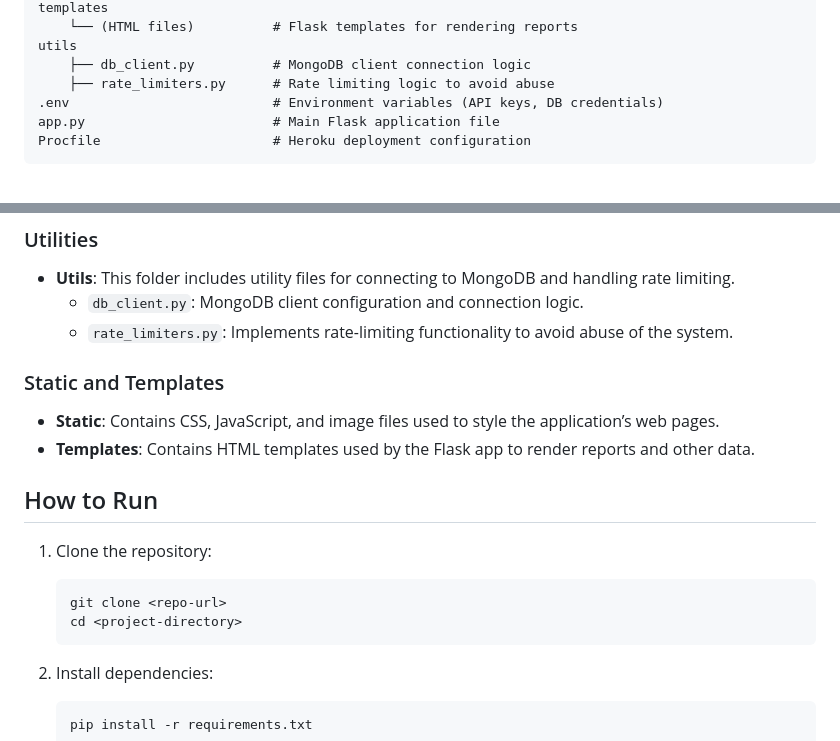
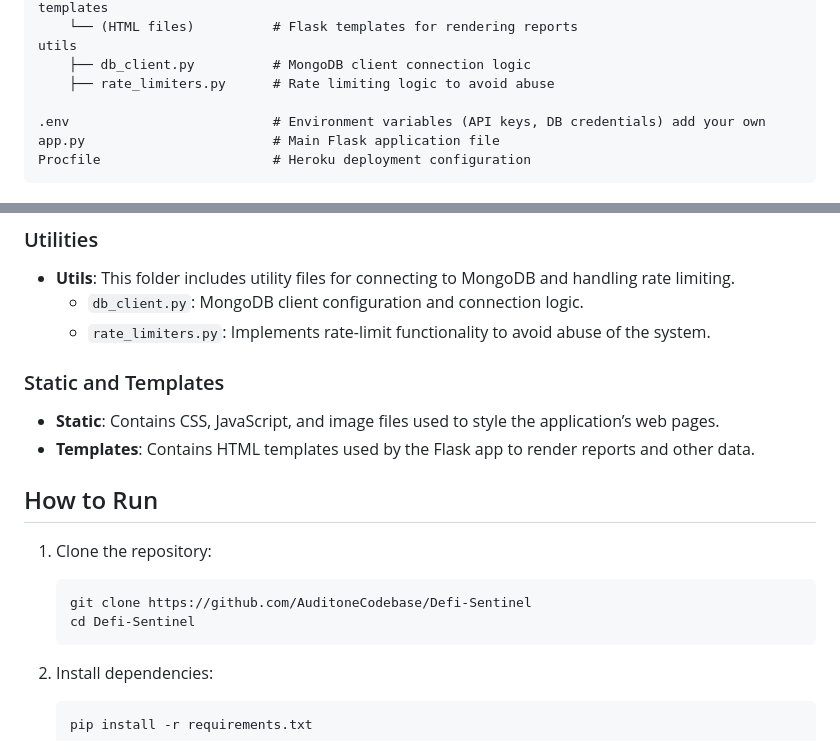
Before and after one commit to AuditoneCodebase/Defi-Sentinel, a Markdown page: README.md, 2 parts joined by grey strips. GitHub-like rendering.

````diff
--- a/README.md
+++ b/README.md
@@ -23,7 +23,8 @@ templates
 utils
     ├── db_client.py          # MongoDB client connection logic
     ├── rate_limiters.py      # Rate limiting logic to avoid abuse
-.env                          # Environment variables (API keys, DB credentials)
+
+.env                          # Environment variables (API keys, DB credentials) add your own
 app.py                        # Main Flask application file
 Procfile                      # Heroku deployment configuration
 ```
@@ -54,7 +55,7 @@ Procfile                      # Heroku deployment configuration
 
 - **Utils**: This folder includes utility files for connecting to MongoDB and handling rate limiting.
     - `db_client.py`: MongoDB client configuration and connection logic.
-    - `rate_limiters.py`: Implements rate-limiting functionality to avoid abuse of the system.
+    - `rate_limiters.py`: Implements rate-limit functionality to avoid abuse of the system.
 
 ### Static and Templates
 
@@ -66,8 +67,8 @@ Procfile                      # Heroku deployment configuration
 1. Clone the repository:
 
    ```bash
-   git clone <repo-url>
-   cd <project-directory>
+   git clone https://github.com/AuditoneCodebase/Defi-Sentinel
+   cd Defi-Sentinel
    ```
 
 2. Install dependencies:
````
